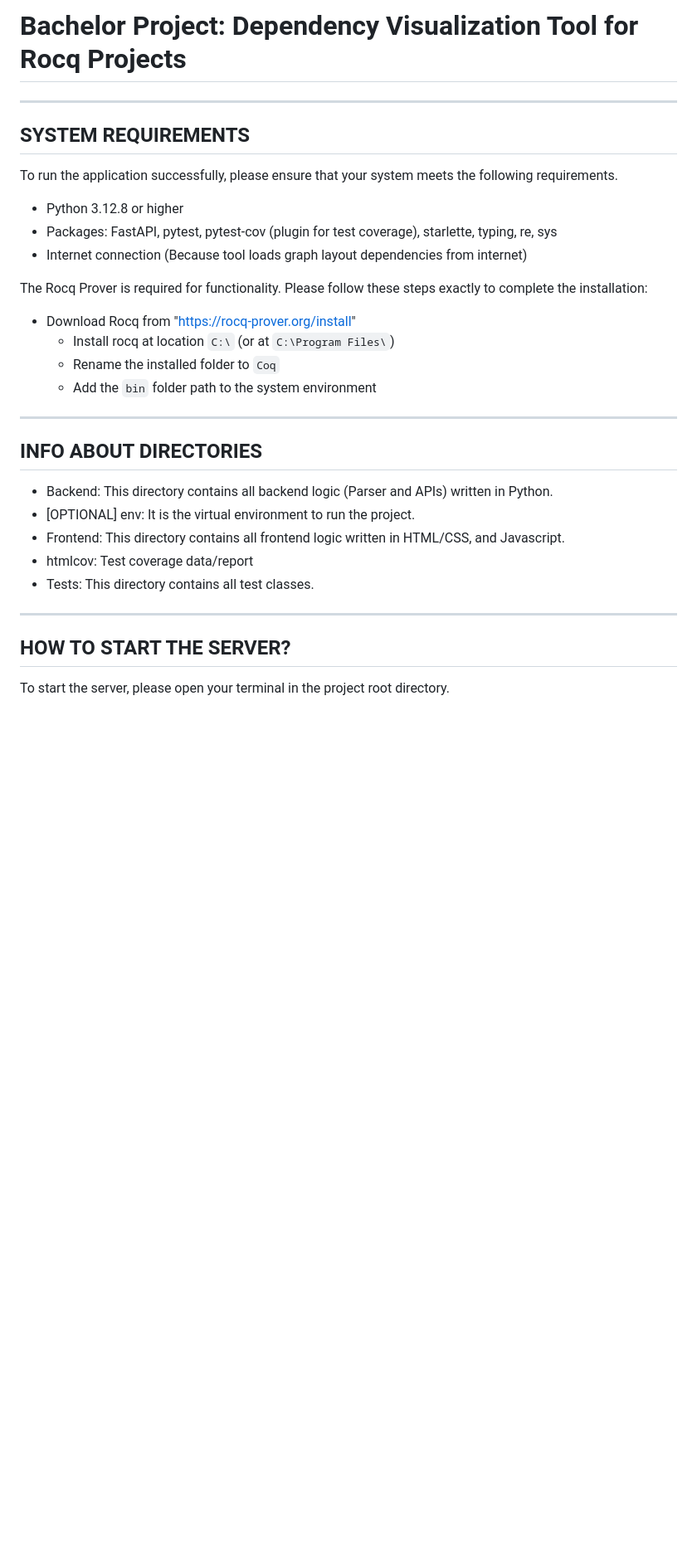
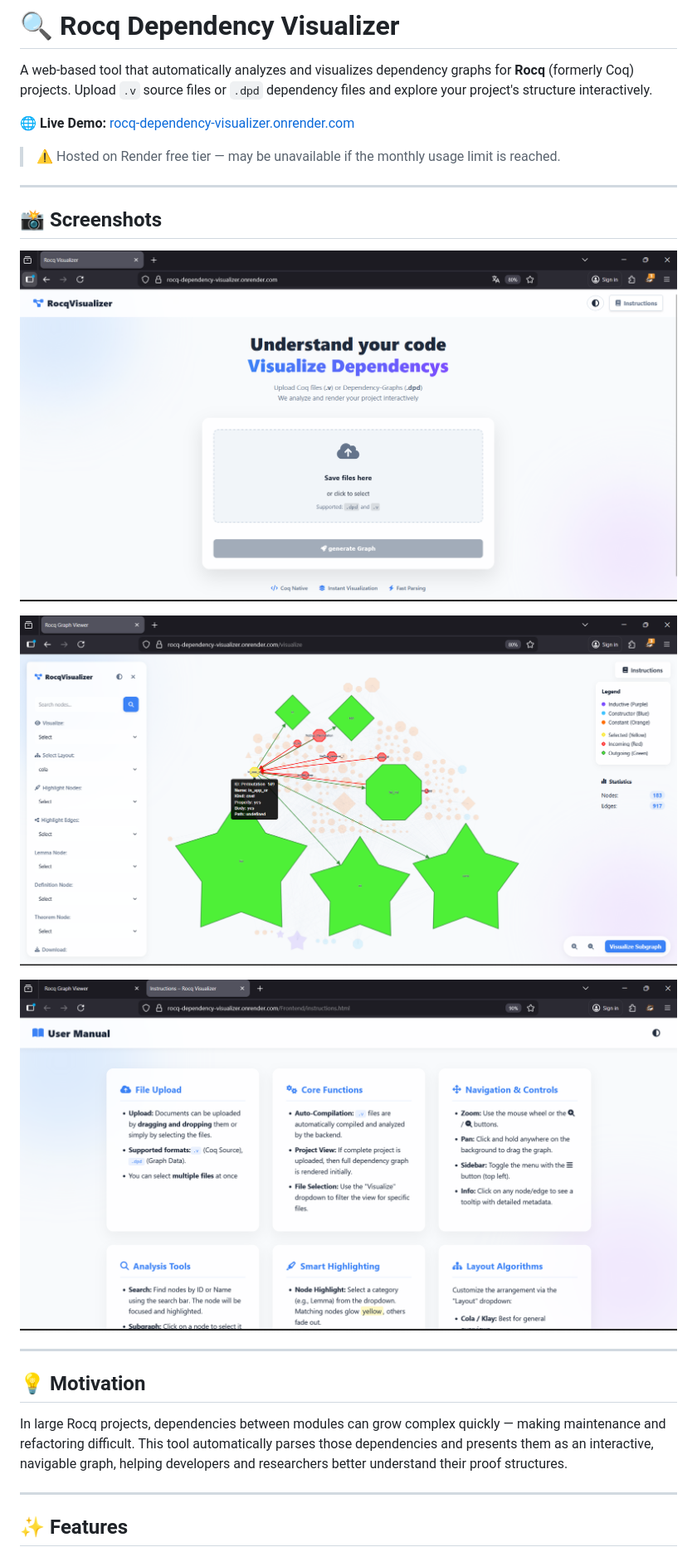
Before and after one commit to Devashish-Pisal/rocq-dependency-visualizer, a Markdown page: README.md, the part around one of its changes. Shown at 83% size. Rendered like a GitHub page; blank space fills up the shorter version.

```diff
--- a/README.md
+++ b/README.md
@@ -1,35 +1,33 @@
-# Bachelor Project: Dependency Visualization Tool for Rocq Projects
+# 🔍 Rocq Dependency Visualizer
 
+A web-based tool that automatically analyzes and visualizes dependency graphs for **Rocq** (formerly Coq) projects. Upload `.v` source files or `.dpd` dependency files and explore your project's structure interactively.
+
+🌐 **Live Demo:** [rocq-dependency-visualizer.onrender.com](https://rocq-dependency-visualizer.onrender.com)
+> ⚠️ Hosted on Render free tier — may be unavailable if the monthly usage limit is reached.
 
 ---
 
-## SYSTEM REQUIREMENTS
+## 📸 Screenshots
 
-To run the application successfully, please ensure that your system meets the following requirements.
+<p align="center">
+  <img src="assets/upload-page.png" alt="Upload Page" width="850"/>
+</p>
 
-- Python 3.12.8 or higher
-- Packages: FastAPI, pytest, pytest-cov (plugin for test coverage), starlette, typing, re, sys
-- Internet connection (Because tool loads graph layout dependencies from internet)
+<p align="center">
+  <img src="assets/graph-page.png" alt="Graph Page" width="850"/>
+</p>
 
-The Rocq Prover is required for functionality. Please follow these steps exactly to complete the installation:
-
-- Download Rocq from "https://rocq-prover.org/install"
-  - Install rocq at location `C:\` (or at `C:\Program Files\`)
-  - Rename the installed folder to `Coq`
-  - Add the `bin` folder path to the system environment
+<p align="center">
+  <img src="assets/instructions-page.png" alt="Instructions Page" width="850"/>
+</p>
 
 ---
 
-## INFO ABOUT DIRECTORIES
+## 💡 Motivation
 
-- Backend: This directory contains all backend logic (Parser and APIs) written in Python.
-- [OPTIONAL] env: It is the virtual environment to run the project.
-- Frontend: This directory contains all frontend logic written in HTML/CSS, and Javascript.
-- htmlcov: Test  coverage data/report
-- Tests: This directory contains all test classes.
+In large Rocq projects, dependencies between modules can grow complex quickly — making maintenance and refactoring difficult. This tool automatically parses those dependencies and presents them as an interactive, navigable graph, helping developers and researchers better understand their proof structures.
 
 ---
 
-## HOW TO START THE SERVER?
-To start the server, please open your terminal in the project root directory.
+## ✨ Features
 
```
Also changed, not shown: other parts of README.md (+109 -34 lines).
